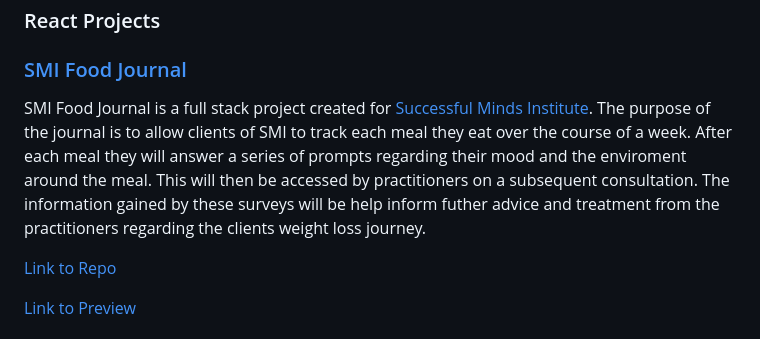
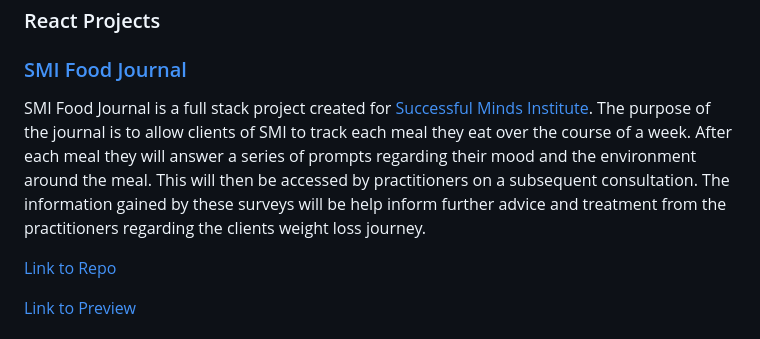
Before and after one commit to jeddnugent/jeddnugent, a Markdown page: README.md, the part around the change. Rendered like a GitHub page.

```diff
--- a/README.md
+++ b/README.md
@@ -5,10 +5,7 @@
 
 ### [SMI Food Journal](https://github.com/jeddnugent/SMI-Food-Journal)
 
-SMI Food Journal is a full stack project created for [Successful Minds Institute](https://successfulminds.com.au).
-The purpose of the journal is to allow clients of SMI to track each meal they eat over the course of a week. After each meal they will
-answer a series of prompts regarding their mood and the enviroment around the meal. This will then be accessed by practitioners on a subsequent consultation.
-The information gained by these surveys will be help inform futher advice and treatment from the practitioners regarding the clients weight loss journey.
+SMI Food Journal is a full stack project created for [Successful Minds Institute](https://successfulminds.com.au). The purpose of the journal is to allow clients of SMI to track each meal they eat over the course of a week. After each meal they will answer a series of prompts regarding their mood and the environment around the meal. This will then be accessed by practitioners on a subsequent consultation. The information gained by these surveys will be help inform further advice and treatment from the practitioners regarding the clients weight loss journey.
 
 [Link to Repo](https://github.com/jeddnugent/SMI-Food-Journal)
 
```
